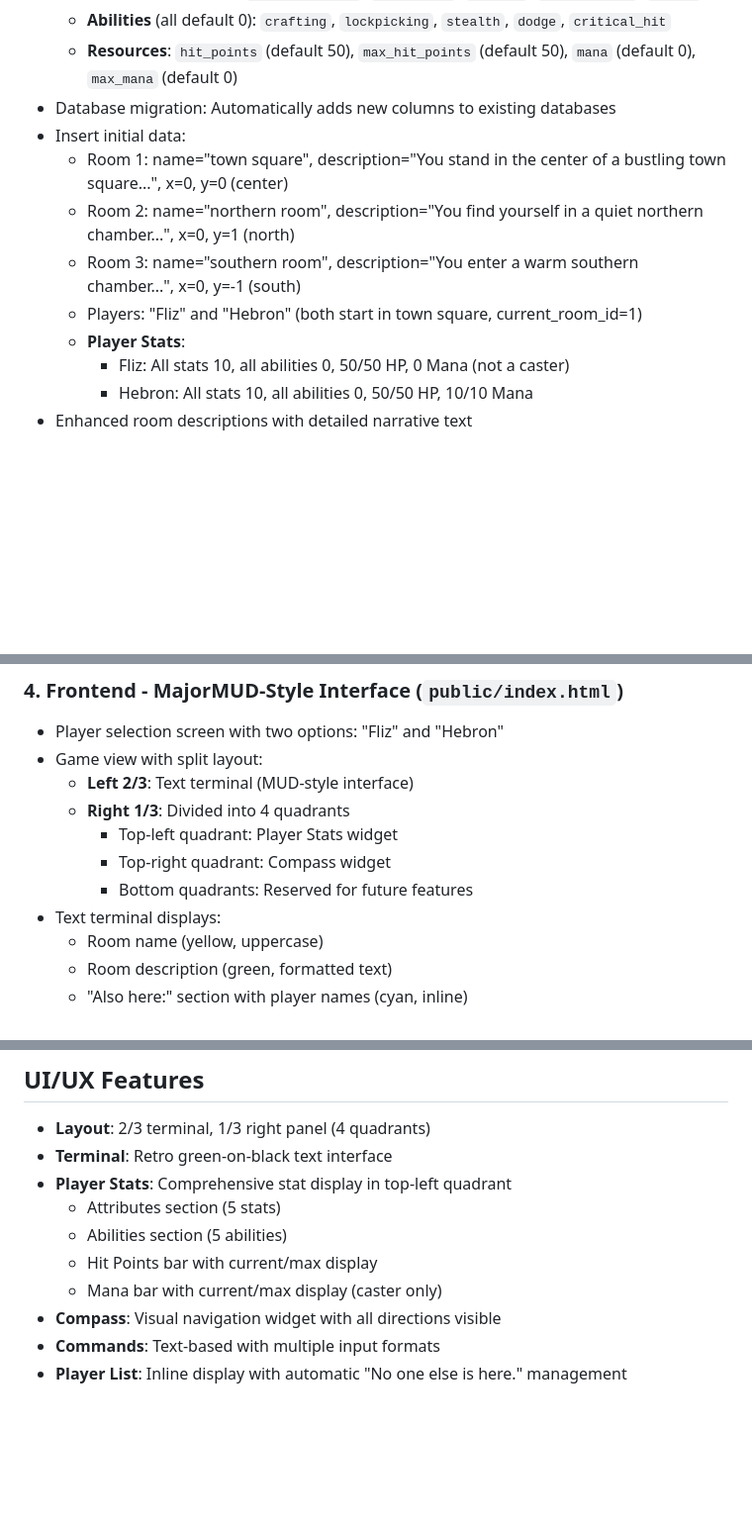
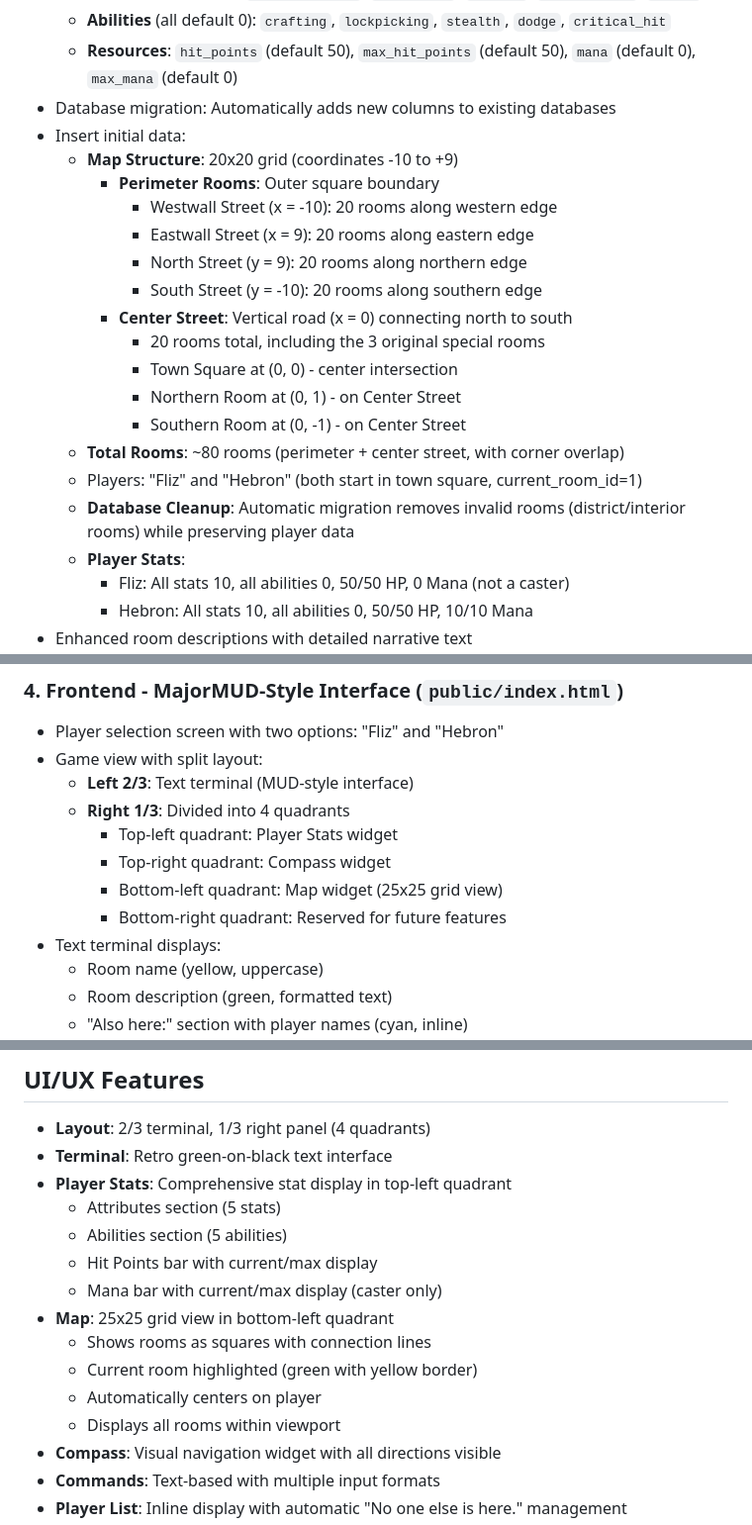
Before and after one commit to brianfloyd/thegame, a Markdown page: docs/requirements.md, 3 parts joined by grey strips. Shown at 99% size. GitHub-like rendering; blank space fills up the shorter version.

```diff
--- a/docs/requirements.md
+++ b/docs/requirements.md
@@ -35,10 +35,20 @@ thegame/
   - **Resources**: `hit_points` (default 50), `max_hit_points` (default 50), `mana` (default 0), `max_mana` (default 0)
 - Database migration: Automatically adds new columns to existing databases
 - Insert initial data:
-  - Room 1: name="town square", description="You stand in the center of a bustling town square...", x=0, y=0 (center)
-  - Room 2: name="northern room", description="You find yourself in a quiet northern chamber...", x=0, y=1 (north)
-  - Room 3: name="southern room", description="You enter a warm southern chamber...", x=0, y=-1 (south)
+  - **Map Structure**: 20x20 grid (coordinates -10 to +9)
+    - **Perimeter Rooms**: Outer square boundary
+      - Westwall Street (x = -10): 20 rooms along western edge
+      - Eastwall Street (x = 9): 20 rooms along eastern edge
+      - North Street (y = 9): 20 rooms along northern edge
+      - South Street (y = -10): 20 rooms along southern edge
+    - **Center Street**: Vertical road (x = 0) connecting north to south
+      - 20 rooms total, including the 3 original special rooms
+      - Town Square at (0, 0) - center intersection
+      - Northern Room at (0, 1) - on Center Street
+      - Southern Room at (0, -1) - on Center Street
+  - **Total Rooms**: ~80 rooms (perimeter + center street, with corner overlap)
   - Players: "Fliz" and "Hebron" (both start in town square, current_room_id=1)
+  - **Database Cleanup**: Automatic migration removes invalid rooms (district/interior rooms) while preserving player data
   - **Player Stats**:
     - Fliz: All stats 10, all abilities 0, 50/50 HP, 0 Mana (not a caster)
     - Hebron: All stats 10, all abilities 0, 50/50 HP, 10/10 Mana
@@ -72,7 +82,8 @@ thegame/
   - **Right 1/3**: Divided into 4 quadrants
     - Top-left quadrant: Player Stats widget
     - Top-right quadrant: Compass widget
-    - Bottom quadrants: Reserved for future features
+    - Bottom-left quadrant: Map widget (25x25 grid view)
+    - Bottom-right quadrant: Reserved for future features
 - Text terminal displays:
   - Room name (yellow, uppercase)
   - Room description (green, formatted text)
@@ -193,6 +213,11 @@ thegame/
   - Abilities section (5 abilities)
   - Hit Points bar with current/max display
   - Mana bar with current/max display (caster only)
+- **Map**: 25x25 grid view in bottom-left quadrant
+  - Shows rooms as squares with connection lines
+  - Current room highlighted (green with yellow border)
+  - Automatically centers on player
+  - Displays all rooms within viewport
 - **Compass**: Visual navigation widget with all directions visible
 - **Commands**: Text-based with multiple input formats
 - **Player List**: Inline display with automatic "No one else is here." management
```
Also changed, not shown: other parts of docs/requirements.md (+40 -1 lines).
